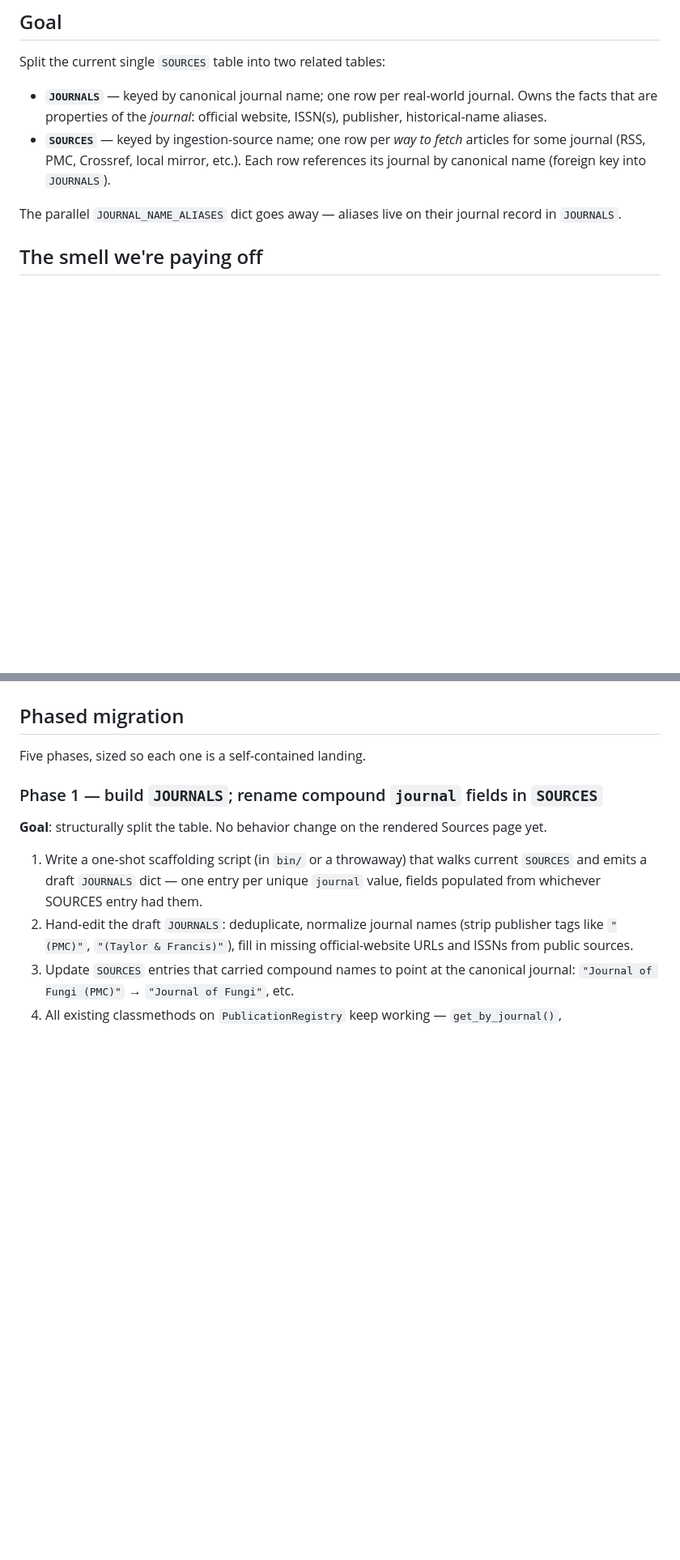
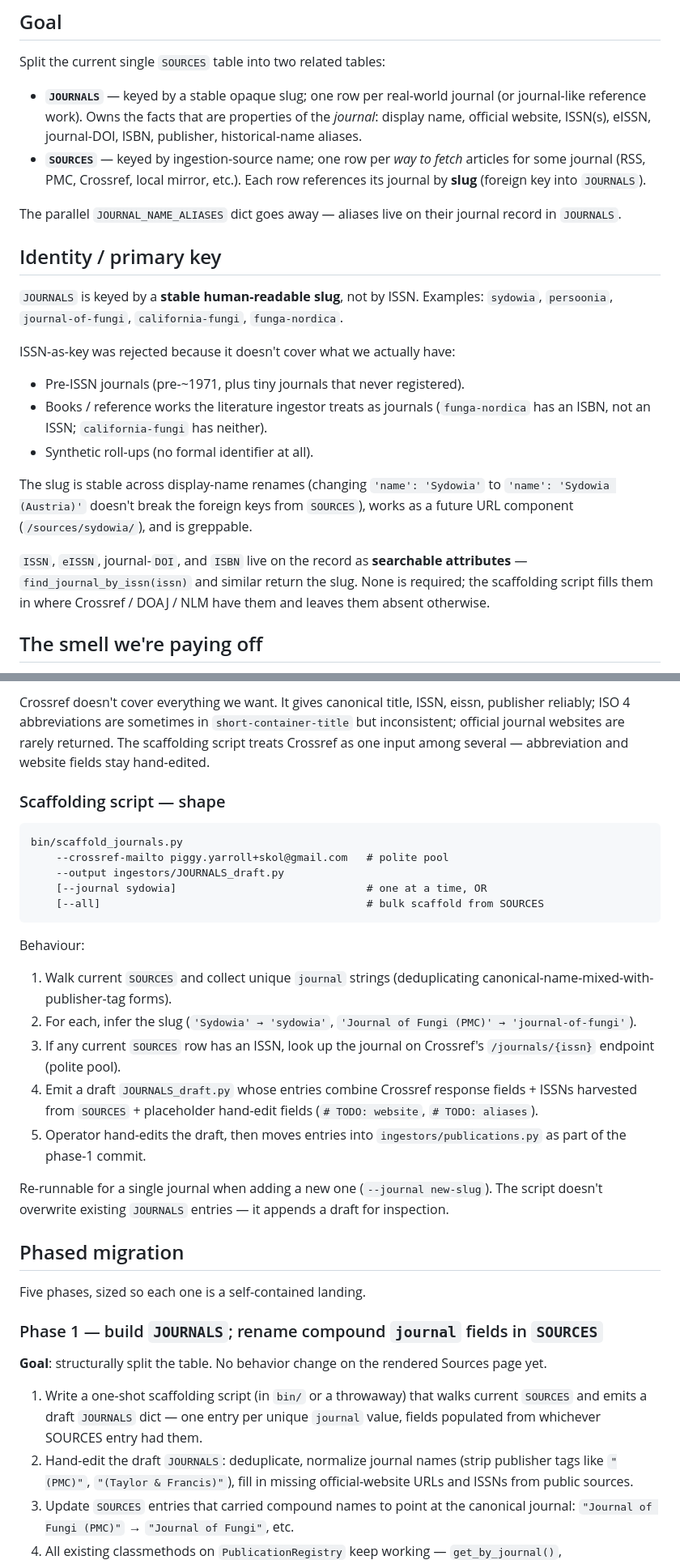
Before and after one commit to piggyatbaqaqi/skol, a Markdown page: docs/publications_metadata_consolidation.md, 2 parts joined by grey strips. Shown at 81% size. Rendered like a GitHub page; blank space fills up the shorter version.

````diff
--- a/docs/publications_metadata_consolidation.md
+++ b/docs/publications_metadata_consolidation.md
@@ -7,17 +7,45 @@ to separate journal-level facts from ingestion-source mechanics.
 
 Split the current single `SOURCES` table into two related tables:
 
-- **`JOURNALS`** — keyed by canonical journal name; one row per
-  real-world journal.  Owns the facts that are properties of the
-  *journal*: official website, ISSN(s), publisher, historical-name
-  aliases.
+- **`JOURNALS`** — keyed by a stable opaque slug; one row per
+  real-world journal (or journal-like reference work).  Owns the
+  facts that are properties of the *journal*: display name,
+  official website, ISSN(s), eISSN, journal-DOI, ISBN, publisher,
+  historical-name aliases.
 - **`SOURCES`** — keyed by ingestion-source name; one row per
   *way to fetch* articles for some journal (RSS, PMC, Crossref,
-  local mirror, etc.).  Each row references its journal by
-  canonical name (foreign key into `JOURNALS`).
+  local mirror, etc.).  Each row references its journal by **slug**
+  (foreign key into `JOURNALS`).
 
 The parallel `JOURNAL_NAME_ALIASES` dict goes away — aliases live
 on their journal record in `JOURNALS`.
+
+## Identity / primary key
+
+`JOURNALS` is keyed by a **stable human-readable slug**, not by
+ISSN.  Examples: `sydowia`, `persoonia`, `journal-of-fungi`,
+`california-fungi`, `funga-nordica`.
+
+ISSN-as-key was rejected because it doesn't cover what we
+actually have:
+
+- Pre-ISSN journals (pre-~1971, plus tiny journals that never
+  registered).
+- Books / reference works the literature ingestor treats as
+  journals (`funga-nordica` has an ISBN, not an ISSN;
+  `california-fungi` has neither).
+- Synthetic roll-ups (no formal identifier at all).
+
+The slug is stable across display-name renames (changing
+``'name': 'Sydowia'`` to ``'name': 'Sydowia (Austria)'`` doesn't
+break the foreign keys from `SOURCES`), works as a future URL
+component (`/sources/sydowia/`), and is greppable.
+
+`ISSN`, `eISSN`, journal-`DOI`, and `ISBN` live on the record as
+**searchable attributes** — `find_journal_by_issn(issn)` and
+similar return the slug.  None is required; the scaffolding
+script fills them in where Crossref / DOAJ / NLM have them and
+leaves them absent otherwise.
 
 ## The smell we're paying off
 
@@ -99,3 +160,37 @@ Helper methods on `PublicationRegistry`:
+Crossref doesn't cover everything we want.  It gives canonical
+title, ISSN, eissn, publisher reliably; ISO 4 abbreviations are
+sometimes in `short-container-title` but inconsistent; official
+journal websites are rarely returned.  The scaffolding script
+treats Crossref as one input among several — abbreviation and
+website fields stay hand-edited.
+
+### Scaffolding script — shape
+
+```
+bin/scaffold_journals.py
+    --crossref-mailto piggy.yarroll+skol@gmail.com   # polite pool
+    --output ingestors/JOURNALS_draft.py
+    [--journal sydowia]                              # one at a time, OR
+    [--all]                                          # bulk scaffold from SOURCES
+```
+
+Behaviour:
+1. Walk current `SOURCES` and collect unique `journal` strings
+   (deduplicating canonical-name-mixed-with-publisher-tag forms).
+2. For each, infer the slug (`'Sydowia' → 'sydowia'`,
+   `'Journal of Fungi (PMC)' → 'journal-of-fungi'`).
+3. If any current `SOURCES` row has an ISSN, look up the journal
+   on Crossref's `/journals/{issn}` endpoint (polite pool).
+4. Emit a draft `JOURNALS_draft.py` whose entries combine
+   Crossref response fields + ISSNs harvested from `SOURCES` +
+   placeholder hand-edit fields (`# TODO: website`,
+   `# TODO: aliases`).
+5. Operator hand-edits the draft, then moves entries into
+   `ingestors/publications.py` as part of the phase-1 commit.
+
+Re-runnable for a single journal when adding a new one
+(`--journal new-slug`).  The script doesn't overwrite existing
+`JOURNALS` entries — it appends a draft for inspection.
 
 ## Phased migration
 
````
Also changed, not shown: other parts of docs/publications_metadata_consolidation.md (+57 -28 lines).
